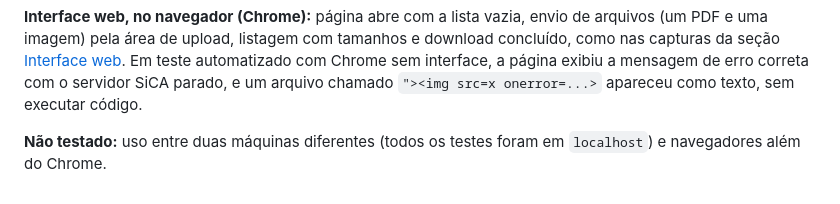
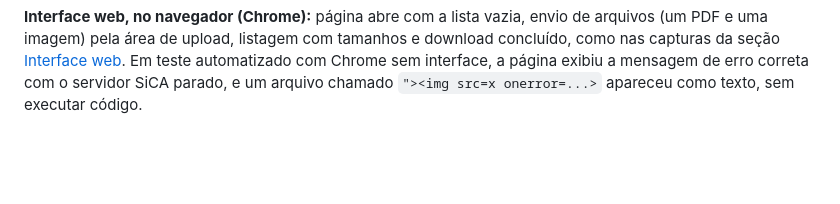
Before and after one commit to InaDdevs/Desenvolvimento-de-Software, a Markdown page: README.md, the part around the change. Rendered like a GitHub page; blank space fills up the shorter version.

Commit message:
Update README
Removed untested note about cross-machine usage and browsers other than Chrome.

```diff
--- a/README.md
+++ b/README.md
@@ -465,6 +465,3 @@ uma imagem) pela área de upload, listagem com tamanhos e download concluído, c
 seção [Interface web](#4-interface-web). Em teste automatizado com Chrome sem interface, a página
 exibiu a mensagem de erro correta com o servidor SiCA parado, e um arquivo chamado
 `"><img src=x onerror=...>` apareceu como texto, sem executar código.
-
-**Não testado:** uso entre duas máquinas diferentes (todos os testes foram em `localhost`) e navegadores
-além do Chrome.
```
